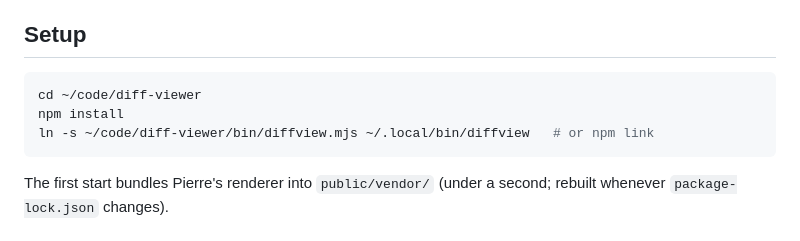
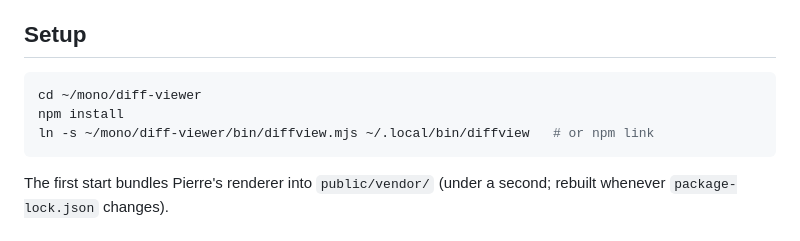
Before and after one commit to adamsanghera/diff-viewer, a Markdown page: README.md, the part around the change. GitHub-like rendering.

Commit message:
docs: the skill relies on diffview being on PATH, and the README points at ~/mono
Co-Authored-By: Claude Opus 5.5 <noreply@anthropic.com>

````diff
--- a/README.md
+++ b/README.md
@@ -11,9 +11,9 @@ A local viewer for stacked branches. Point it at a repo, and it opens a browser
 ## Setup
 
 ```bash
-cd ~/code/diff-viewer
+cd ~/mono/diff-viewer
 npm install
-ln -s ~/code/diff-viewer/bin/diffview.mjs ~/.local/bin/diffview   # or npm link
+ln -s ~/mono/diff-viewer/bin/diffview.mjs ~/.local/bin/diffview   # or npm link
 ```
 
 The first start bundles Pierre's renderer into `public/vendor/` (under a second; rebuilt whenever `package-lock.json` changes).
````
Also changed, not shown: skills/diffview-comments/SKILL.md (+1 -3 lines).
